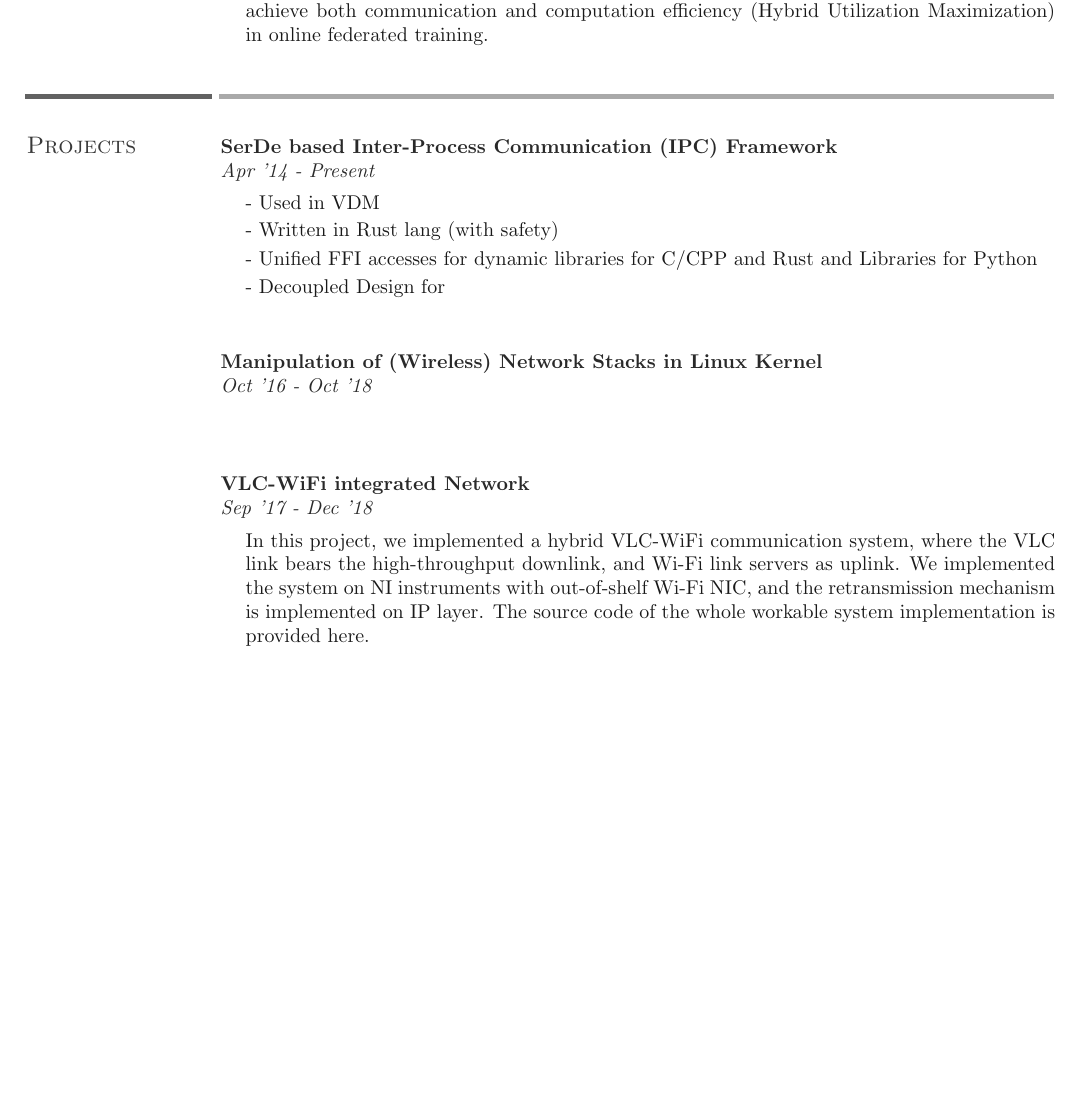
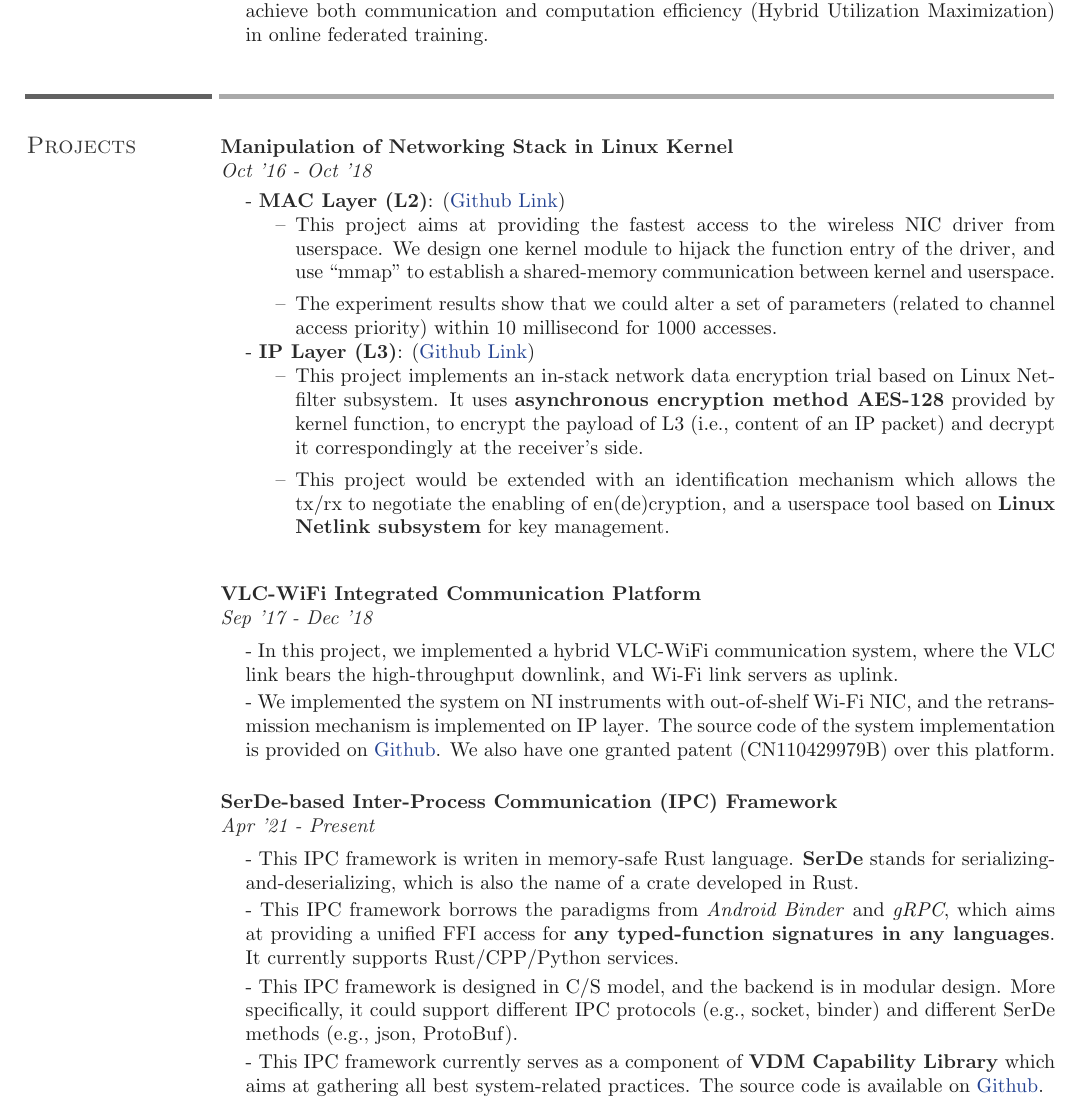
Before and after one commit to iamhyc/my-cv-template, a LaTeX CV (resume.tex): part of page 2 of 2, cut so that both start at the same text, the shorter picture padded with empty space. Compiled offline with pdfLaTeX.

Commit message:
complete first version

```diff
--- a/resume.tex
+++ b/resume.tex
@@ -172,44 +172,45 @@
 %-------------------------------------------------------------------------------
 \begin{section}{Projects}
     \begin{project}
-        \title{SerDe based Inter-Process Communication (IPC) Framework} % VDM
-        \duration{Apr '14 - Present}
+        \title{Manipulation of Networking Stack in Linux Kernel} %Netfilter + Netlink + mac80211
+        \duration{Oct '16 - Oct '18}
         \description{
-          - Used in VDM \\
-          - Written in Rust lang (with safety) \\
-          - Unified FFI accesses for dynamic libraries for C/CPP and Rust and Libraries for Python \\
-          - Decoupled Design for
-          % - Re-invented a two-pass \textit{deterministic} algorithm to find the median of large data-sets (approx. 1 TB)\\
-          % - The algorithm developed was similar to the one described in the \href{http://polylogblog.files.wordpress.com/2009/08/80munro-median.pdf}{paper} by Munro-Paterson (1980)\\
-          % - Carried out extensive tests to evaluate the performance of the algorithm\\
-          % - \href{https://drive.google.com/file/d/0B0--s-r8CTxgZTU3RzB3YnhMMVU/view}{Report}
+          - \cusemph{MAC Layer (L2)}: (\href{http://github.com/iamhyc/wlsops-hack}{Github Link})
+          \begin{itemize}
+            \item[--] This project aims at providing the fastest access to the wireless NIC driver from userspace.
+            % In fact, Linux mac80211 subsystem provides a set of APIs to monitor and modify the parameters related to IEEE 802.11 MAC design. The existing tools rely on either ``ioctl'' or ``genl'' which could not provide real-time and robust access to kernel driver.
+            We design one kernel module to hijack the function entry of the driver, and use ``mmap'' to establish a shared-memory communication between kernel and userspace.
+            \item[--] The experiment results show that we could alter a set of parameters (related to channel access priority) within 10 millisecond for 1000 accesses.
+          \end{itemize}
+          - \cusemph{IP Layer (L3)}: (\href{http://github.com/iamhyc/Netfilter-L4-Encryption}{Github Link})
+          \begin{itemize}
+            \item[--] This project implements an in-stack network data encryption trial based on Linux Netfilter subsystem.
+            It uses \cusemph{asynchronous encryption method AES-128} provided by kernel function, to encrypt the payload of L3 (i.e., content of an IP packet) and decrypt it correspondingly at the receiver’s side.
+            \item[--] This project would be extended with an identification mechanism which allows the tx/rx to negotiate the enabling of en(de)cryption, and a userspace tool based on \cusemph{Linux Netlink subsystem} for key management.
+          \end{itemize}
         }
     \end{project}
-
+    \\
     \begin{project}
-        \title{Manipulation of (Wireless) Network Stacks in Linux Kernel} %Netfilter + Netlink + mac80211
-        \duration{Oct '16 - Oct '18}
-        \description{
-            % - A linux application for backing-up and syncing files between two or more peers\\
-            % - Users have a shared folder across different machines, with local copies. Changes made in any one copy are synced across all devices\\
-            % - Linux \emph{inotify} API used to track changes in the shared folder and \emph{rsync} used to sync the modifications to ensure efficient transfer\\
-            % - Multithreading with mutexes used to parallelize syncing and file-monitoring operations\\
-            % - \href{https://github.com/rbavishi/P2P-Dropbox}{Github Link}
-        }
-    \end{project}
-
-    \begin{project}
-      \title{VLC-WiFi integrated Network}
+      \title{VLC-WiFi Integrated Communication Platform}
       %\links{\href{https://github.com/rbavishi/iCBMC}{Github Link}}
       \duration{Sep '17 - Dec '18}
       \description{
-        In this project, we implemented a hybrid VLC-WiFi communication system, where the VLC link bears the high-throughput downlink, and Wi-Fi link servers as uplink. We implemented the system on NI instruments with out-of-shelf Wi-Fi NIC, and the retransmission mechanism is implemented on IP layer. The source code of the whole workable system implementation is provided here.
-        % The granted patent is 数据传输方法、装置、设备及存储介质 (CN110429979B).
-        % - Ported the described \emph{Component-Based-Synthesis} algorithm in \href{https://www.comp.nus.edu.sg/~abhik/pdf/ICSE15-directfix.pdf}{DirectFix} to CBMC\\
-        % - Reproduced the experimental results provided in the paper, and devised further optimizations\\
-        % - \href{https://github.com/rbavishi/iCBMC}{Github Link}
+        - In this project, we implemented a hybrid VLC-WiFi communication system, where the VLC link bears the high-throughput downlink, and Wi-Fi link servers as uplink. \\
+        - We implemented the system on NI instruments with out-of-shelf Wi-Fi NIC, and the retransmission mechanism is implemented on IP layer. The source code of the system implementation is provided on \href{https://github.com/iamhyc/CSDS-VLC-TCP}{Github}. We also have one granted patent (CN110429979B) over this platform.
       }
     \end{project}
+    \\
+    \begin{project}
+      \title{SerDe-based Inter-Process Communication (IPC) Framework}
+      \duration{Apr '21 - Present}
+      \description{
+        - This IPC framework is writen in memory-safe Rust language. \cusemph{SerDe} stands for serializing-and-deserializing, which is also the name of a crate developed in Rust. \\
+        - This IPC framework borrows the paradigms from \emph{Android Binder} and \emph{gRPC}, which aims at providing a unified FFI access for \cusemph{any typed-function signatures in any languages}. It currently supports Rust/CPP/Python services. \\
+        - This IPC framework is designed in C/S model, and the backend is in modular design. More specifically, it could support different IPC protocols (e.g., socket, binder) and different {SerDe} methods (e.g., json, ProtoBuf). \\
+        - This IPC framework currently serves as a component of \cusemph{VDM Capability Library} which aims at gathering all best system-related practices. The source code is available on \href{https://github.com/VDM-Maintainer-Group/vdm-capability-library}{Github}.
+      }
+  \end{project}
 
 \end{section}
 
```
